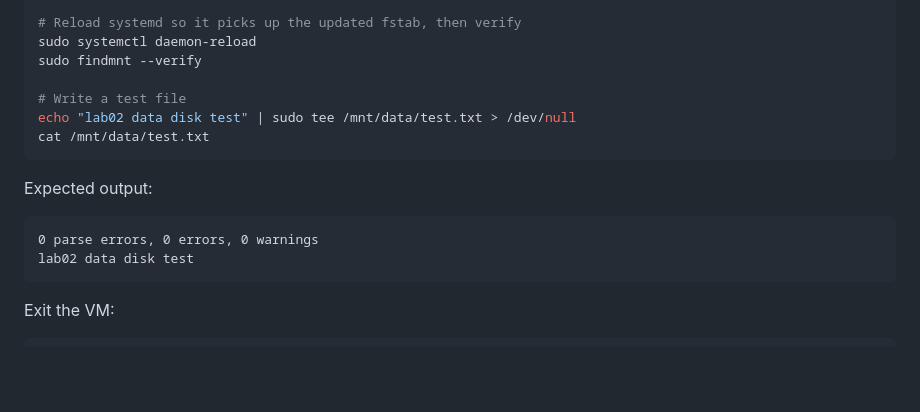
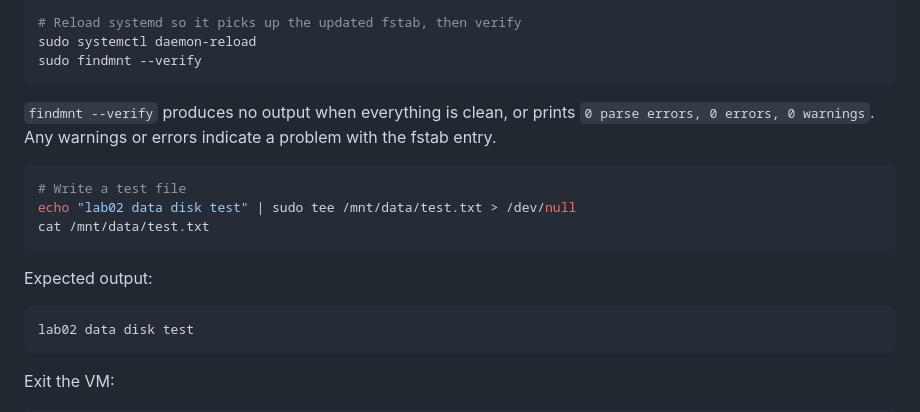
Before and after one commit to saltpy-cs/gcp-ace-labs, a Markdown page: lab-02-compute-engine/README.md, the part around the change. GitHub-like rendering; blank space fills up the shorter version.

Commit message:
Clarify findmnt --verify produces no output when clean

````diff
--- a/lab-02-compute-engine/README.md
+++ b/lab-02-compute-engine/README.md
@@ -626,7 +626,11 @@ echo "UUID=$DISK_UUID /mnt/data ext4 discard,defaults,nofail 0 2" | \
 # Reload systemd so it picks up the updated fstab, then verify
 sudo systemctl daemon-reload
 sudo findmnt --verify
+```
 
+`findmnt --verify` produces no output when everything is clean, or prints `0 parse errors, 0 errors, 0 warnings`. Any warnings or errors indicate a problem with the fstab entry.
+
+```bash
 # Write a test file
 echo "lab02 data disk test" | sudo tee /mnt/data/test.txt > /dev/null
 cat /mnt/data/test.txt
@@ -634,7 +638,6 @@ cat /mnt/data/test.txt
 
 Expected output:
 ```
-0 parse errors, 0 errors, 0 warnings
 lab02 data disk test
 ```
 
````
